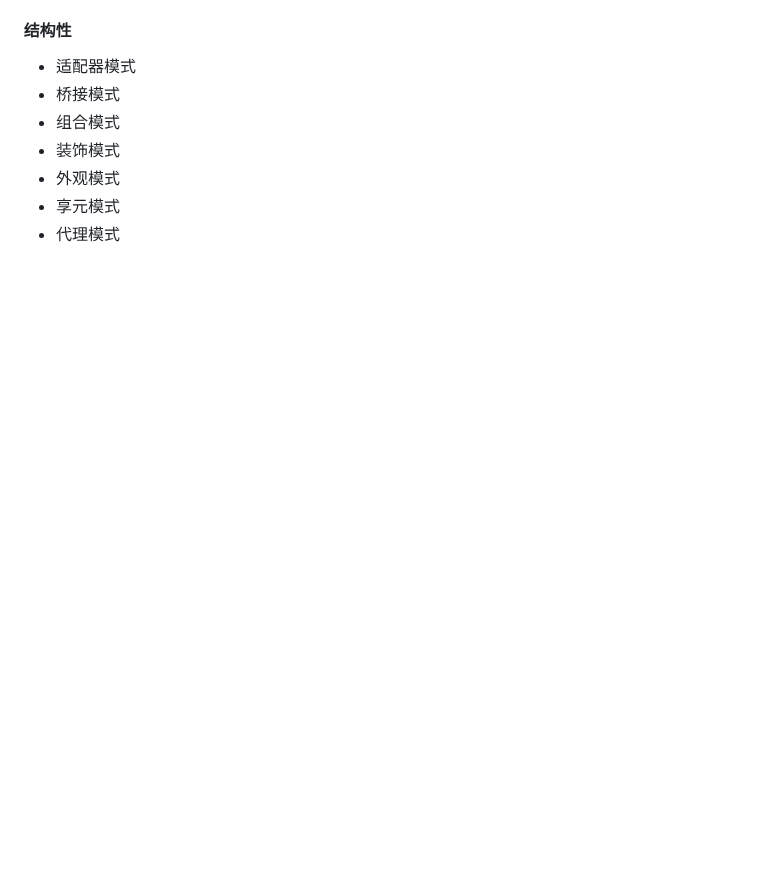
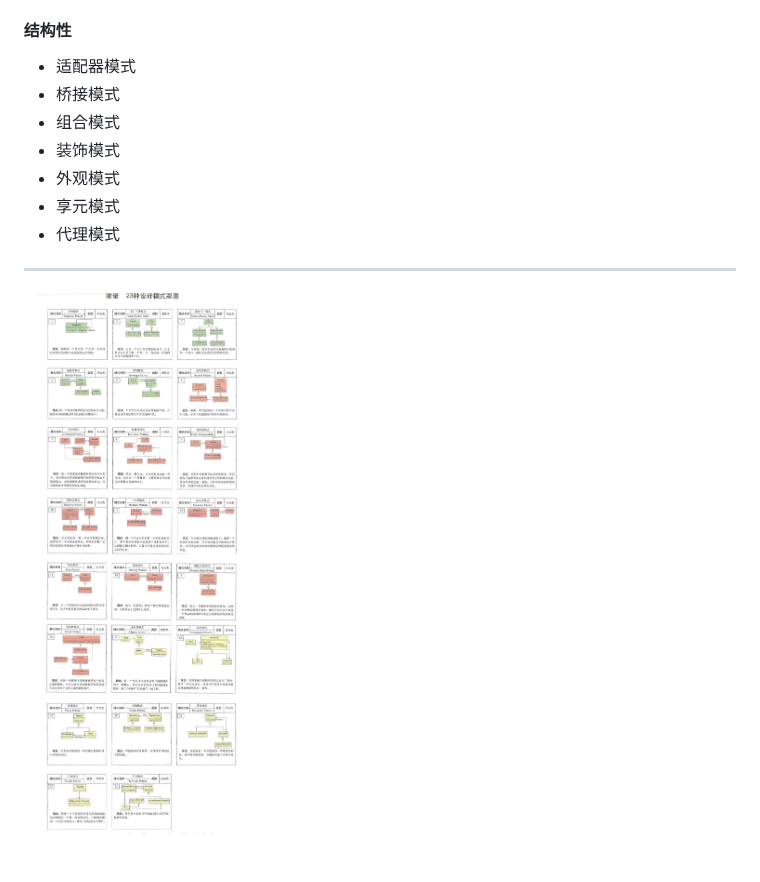
Before and after one commit to echohw/design-pattern-demo, a Markdown page: README.md, the part around the change. Rendered like a GitHub page; pictures changed too: design-pattern.jpg (added); blank space fills up the shorter version.

Commit message:
upload image

```diff
--- a/README.md
+++ b/README.md
@@ -32,3 +32,7 @@
 - 外观模式
 - 享元模式
 - 代理模式
+
+---
+
+![](/design-pattern.jpg)
```
